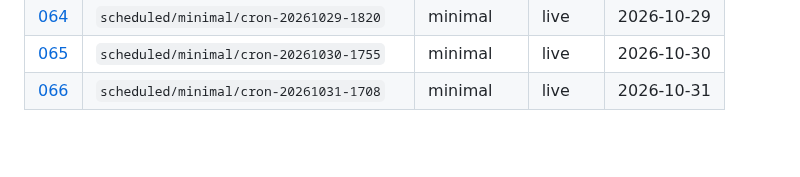
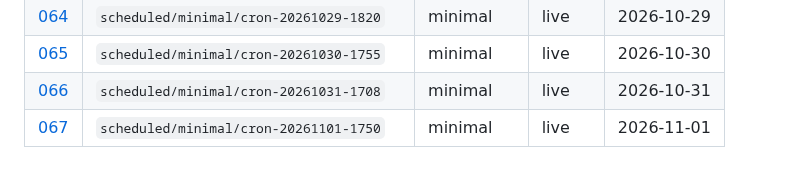
Before and after one commit to aadya-khanna/li-agentic-simulation, a Markdown page: research/runs/README.md, the part around the change. GitHub-like rendering; blank space fills up the shorter version.

Commit message:
research(runs): automated note from scheduled 7-day season
Generated by .github/workflows/scheduled-season.yml

```diff
--- a/research/runs/README.md
+++ b/research/runs/README.md
@@ -70,3 +70,4 @@ Full **7-day** seasons only. No smoke or truncated runs.
 | [064](064-scheduled-minimal-cron-20261029-1820.md) | `scheduled/minimal/cron-20261029-1820` | minimal | live | 2026-10-29 |
 | [065](065-scheduled-minimal-cron-20261030-1755.md) | `scheduled/minimal/cron-20261030-1755` | minimal | live | 2026-10-30 |
 | [066](066-scheduled-minimal-cron-20261031-1708.md) | `scheduled/minimal/cron-20261031-1708` | minimal | live | 2026-10-31 |
+| [067](067-scheduled-minimal-cron-20261101-1750.md) | `scheduled/minimal/cron-20261101-1750` | minimal | live | 2026-11-01 |
```
Also changed, not shown: research/runs/067-scheduled-minimal-cron-20261101-1750.md (added, +49 -0 lines).
